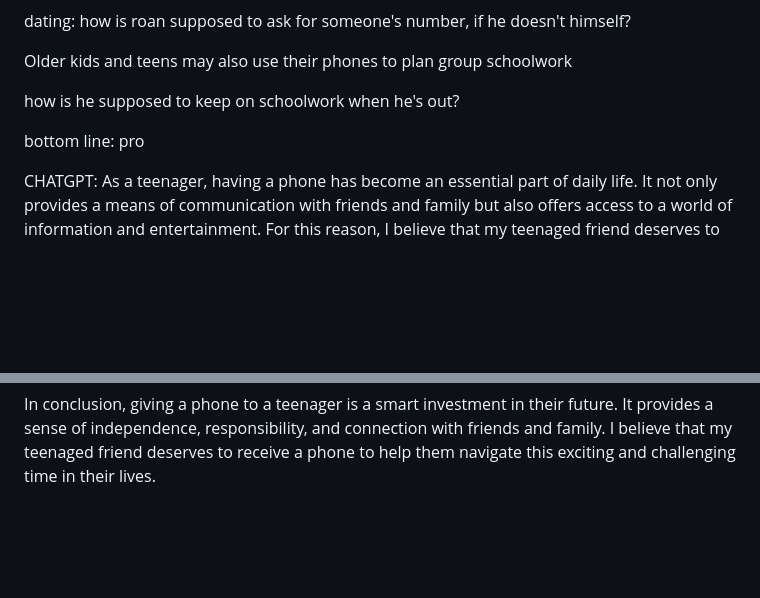
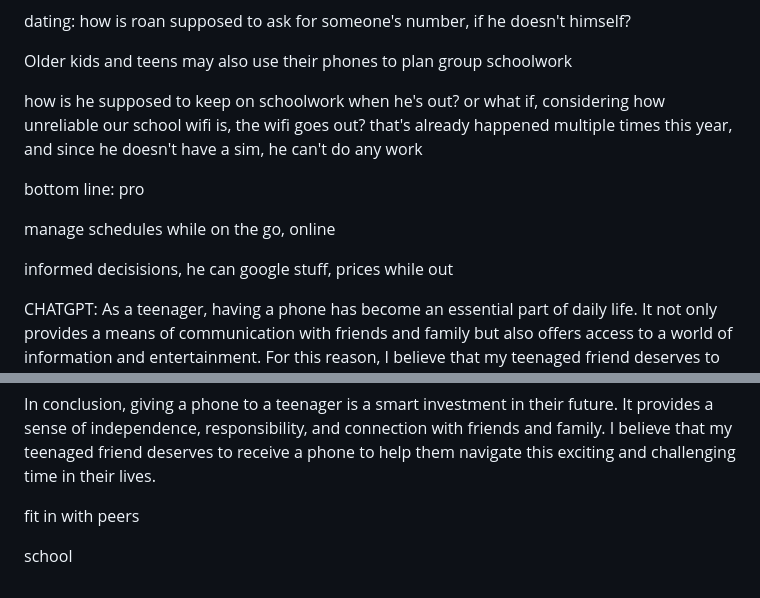
Before and after one commit to AlbinoSpino64/AlbinoSpino64.github.io, a Markdown page: ideas.md, 2 parts joined by grey strips. Drawn GitHub-style; blank space fills up the shorter version.

```diff
--- a/ideas.md
+++ b/ideas.md
@@ -28,9 +28,13 @@ dating: how is roan supposed to ask for someone's number, if he doesn't himself?
 
 Older kids and teens may also use their phones to plan group schoolwork
 
-how is he supposed to keep on schoolwork when he's out?
+how is he supposed to keep on schoolwork when he's out? or what if, considering how unreliable our school wifi is, the wifi goes out? that's already happened multiple times this year, and since he doesn't have a sim, he can't do any work
 
 bottom line: pro
+
+manage schedules while on the go, online
+
+informed decisisions, he can google stuff, prices while out
 
 
 CHATGPT:
@@ -43,3 +47,7 @@ Secondly, a phone can help in emergency situations. In today's world, it is impo
 Finally, a phone provides a means of connection with friends and family. In an age where social media and instant messaging have become a staple in communication, having a phone is crucial for staying in touch with those who matter most. This can help foster strong relationships and provide a source of support when needed.
 
 In conclusion, giving a phone to a teenager is a smart investment in their future. It provides a sense of independence, responsibility, and connection with friends and family. I believe that my teenaged friend deserves to receive a phone to help them navigate this exciting and challenging time in their lives.
+
+fit in with peers
+
+school
```
